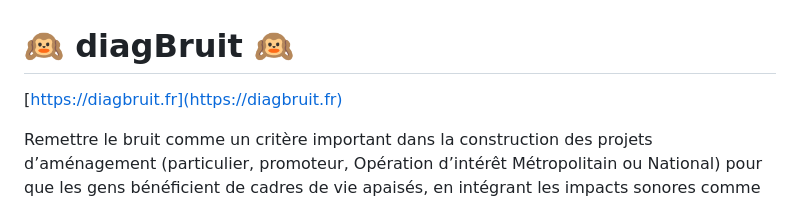
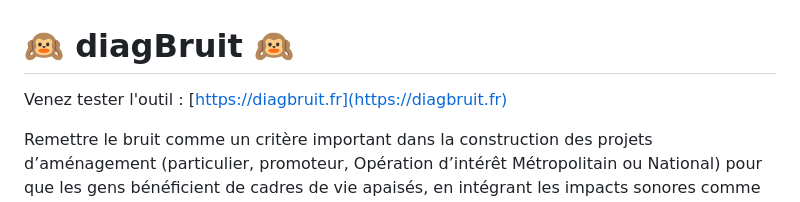
Before and after one commit to betagouv/diagbruit.beta.gouv.fr, a Markdown page: README.md, the part around the change. Rendered like a GitHub page.

Commit message:
fix(chore): README wording

```diff
--- a/README.md
+++ b/README.md
@@ -1,6 +1,6 @@
 # 🙉 diagBruit 🙉
 
-[https://diagbruit.fr](https://diagbruit.fr)
+Venez tester l'outil : [https://diagbruit.fr](https://diagbruit.fr)
 
 Remettre le bruit comme un critère important dans la construction des projets d’aménagement (particulier, promoteur, Opération d’intérêt Métropolitain ou National) pour que les gens bénéficient de cadres de vie apaisés, en intégrant les impacts sonores comme facteur clé dans les décisions d’aménagement. Actuellement ce n’est pas une priorité.
 
```
